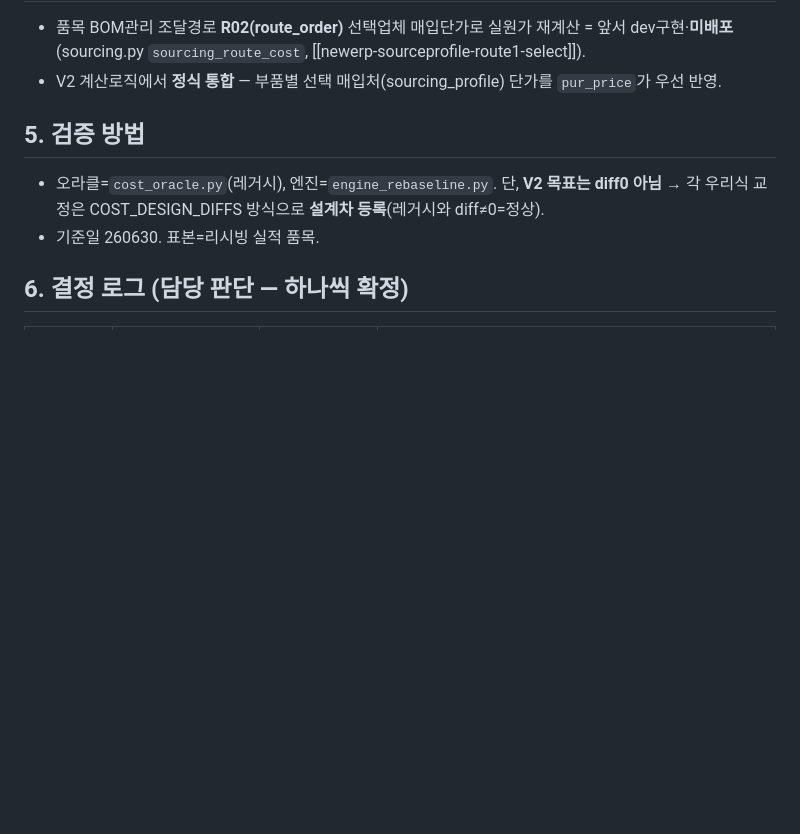
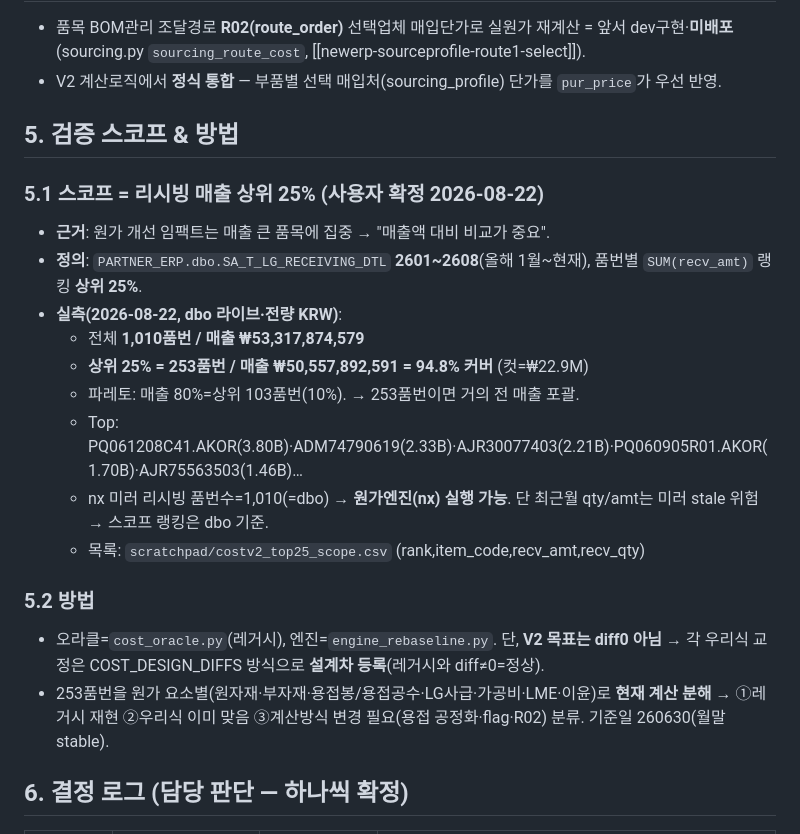
Before and after one commit to 0daeyhan0-bit/pnc-erp-web, a Markdown page: _schema/COSTANALYSIS_V2_DESIGN.md, the part around the change. Drawn GitHub-style; blank space fills up the shorter version.

Commit message:
auto snapshot 2026-08-22 10:05:34

```diff
--- a/_schema/COSTANALYSIS_V2_DESIGN.md
+++ b/_schema/COSTANALYSIS_V2_DESIGN.md
@@ -46,10 +46,22 @@
 - 품목 BOM관리 조달경로 **R02(route_order)** 선택업체 매입단가로 실원가 재계산 = 앞서 dev구현·**미배포**(sourcing.py `sourcing_route_cost`, [[newerp-sourceprofile-route1-select]]).
 - V2 계산로직에서 **정식 통합** — 부품별 선택 매입처(sourcing_profile) 단가를 `pur_price`가 우선 반영.
 
-## 5. 검증 방법
+## 5. 검증 스코프 & 방법
 
+### 5.1 스코프 = 리시빙 매출 상위 25% (사용자 확정 2026-08-22)
+- **근거**: 원가 개선 임팩트는 매출 큰 품목에 집중 → "매출액 대비 비교가 중요".
+- **정의**: `PARTNER_ERP.dbo.SA_T_LG_RECEIVING_DTL` **2601~2608**(올해 1월~현재), 품번별 `SUM(recv_amt)` 랭킹 **상위 25%**.
+- **실측(2026-08-22, dbo 라이브·전량 KRW)**:
+  - 전체 **1,010품번 / 매출 ₩53,317,874,579**
+  - **상위 25% = 253품번 / 매출 ₩50,557,892,591 = 94.8% 커버** (컷=₩22.9M)
+  - 파레토: 매출 80%=상위 103품번(10%). → 253품번이면 거의 전 매출 포괄.
+  - Top: PQ061208C41.AKOR(3.80B)·ADM74790619(2.33B)·AJR30077403(2.21B)·PQ060905R01.AKOR(1.70B)·AJR75563503(1.46B)…
+  - nx 미러 리시빙 품번수=1,010(=dbo) → **원가엔진(nx) 실행 가능**. 단 최근월 qty/amt는 미러 stale 위험 → 스코프 랭킹은 dbo 기준.
+  - 목록: `scratchpad/costv2_top25_scope.csv` (rank,item_code,recv_amt,recv_qty)
+
+### 5.2 방법
 - 오라클=`cost_oracle.py`(레거시), 엔진=`engine_rebaseline.py`. 단, **V2 목표는 diff0 아님** → 각 우리식 교정은 COST_DESIGN_DIFFS 방식으로 **설계차 등록**(레거시와 diff≠0=정상).
-- 기준일 260630. 표본=리시빙 실적 품목.
+- 253품번을 원가 요소별(원자재·부자재·용접봉/용접공수·LG사급·가공비·LME·이윤)로 **현재 계산 분해** → ①레거시 재현 ②우리식 이미 맞음 ③계산방식 변경 필요(용접 공정화·flag·R02) 분류. 기준일 260630(월말 stable).
 
 ## 6. 결정 로그 (담당 판단 — 하나씩 확정)
 
```
